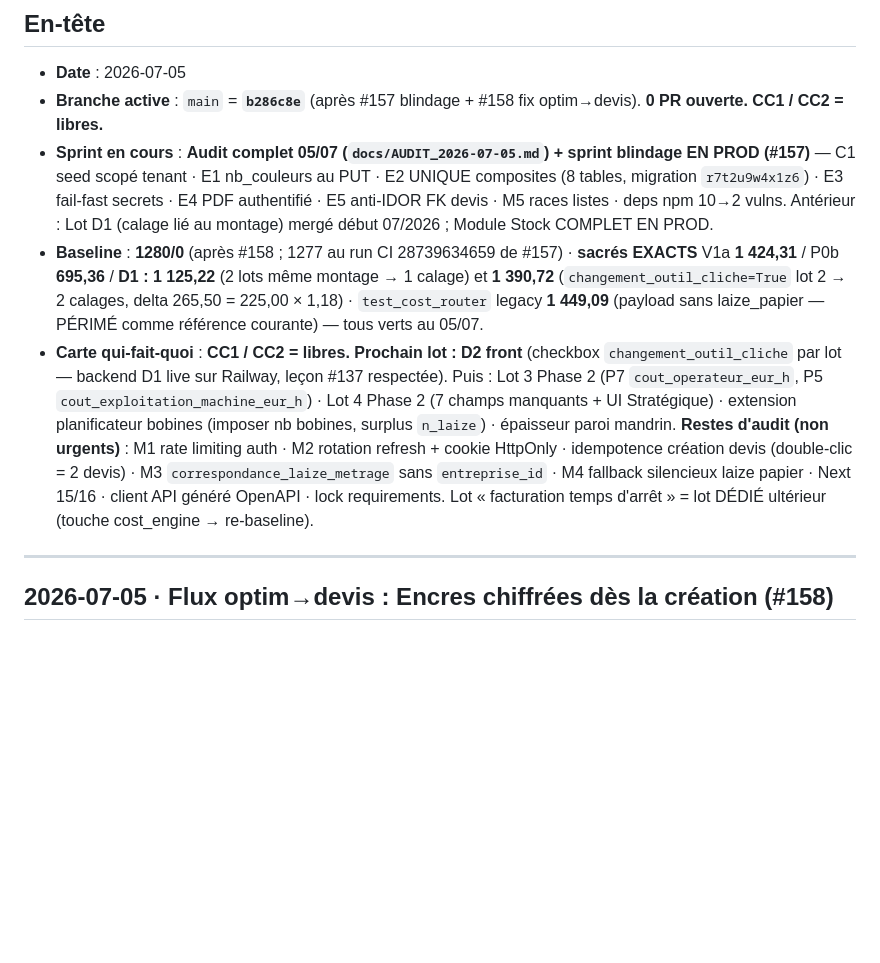
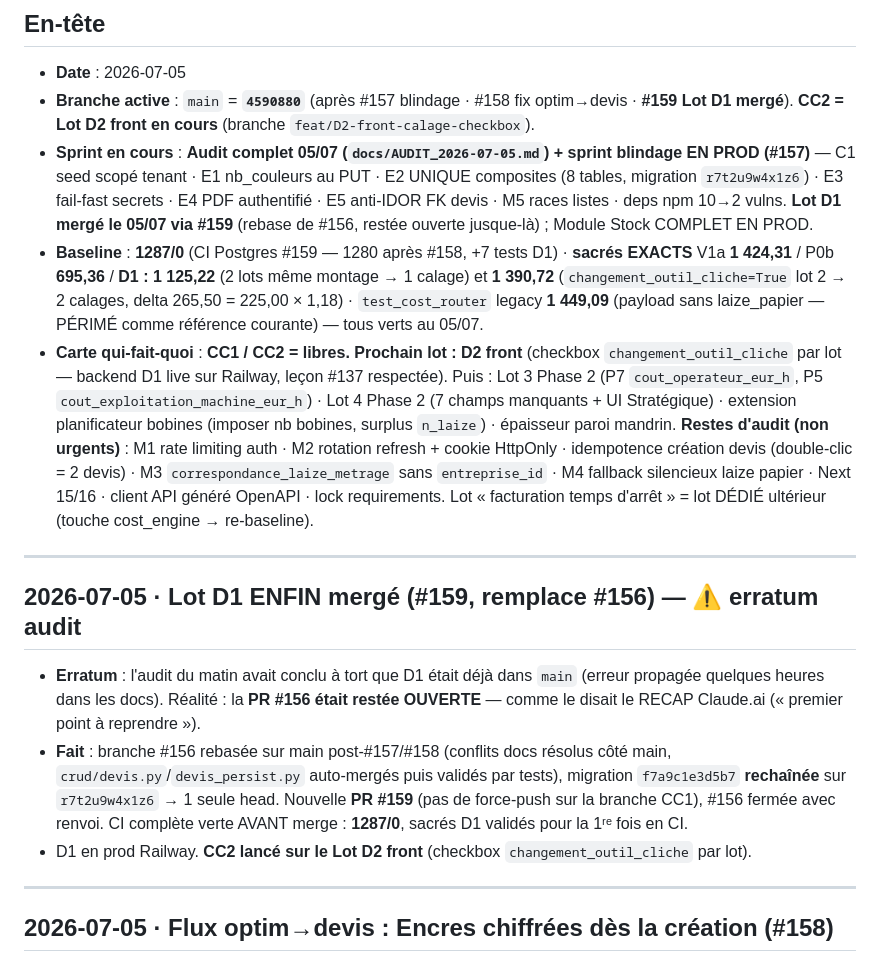
Before and after one commit to eric8740-stack/devis-flexo, a Markdown page: docs/ETAT_PROJET.md, the part around the change. Rendered like a GitHub page; blank space fills up the shorter version.

Commit message:
docs(etat): erratum D1 — mergee le 05/07 via #159 (pas avant), baseline 1287, D2 en cours

```diff
--- a/docs/ETAT_PROJET.md
+++ b/docs/ETAT_PROJET.md
@@ -10,10 +10,18 @@
 ## En-tête
 
 - **Date** : 2026-07-05
-- **Branche active** : `main` = **`b286c8e`** (après #157 blindage + #158 fix optim→devis). **0 PR ouverte.** **CC1 / CC2 = libres.**
-- **Sprint en cours** : **Audit complet 05/07 (`docs/AUDIT_2026-07-05.md`) + sprint blindage EN PROD (#157)** — C1 seed scopé tenant · E1 nb_couleurs au PUT · E2 UNIQUE composites (8 tables, migration `r7t2u9w4x1z6`) · E3 fail-fast secrets · E4 PDF authentifié · E5 anti-IDOR FK devis · M5 races listes · deps npm 10→2 vulns. Antérieur : Lot D1 (calage lié au montage) mergé début 07/2026 ; Module Stock COMPLET EN PROD.
-- **Baseline** : **1280/0** (après #158 ; 1277 au run CI 28739634659 de #157) · **sacrés EXACTS** V1a **1 424,31** / P0b **695,36** / **D1 : 1 125,22** (2 lots même montage → 1 calage) et **1 390,72** (`changement_outil_cliche=True` lot 2 → 2 calages, delta 265,50 = 225,00 × 1,18) · `test_cost_router` legacy **1 449,09** (payload sans laize_papier — PÉRIMÉ comme référence courante) — tous verts au 05/07.
+- **Branche active** : `main` = **`4590880`** (après #157 blindage · #158 fix optim→devis · **#159 Lot D1 mergé**). **CC2 = Lot D2 front en cours** (branche `feat/D2-front-calage-checkbox`).
+- **Sprint en cours** : **Audit complet 05/07 (`docs/AUDIT_2026-07-05.md`) + sprint blindage EN PROD (#157)** — C1 seed scopé tenant · E1 nb_couleurs au PUT · E2 UNIQUE composites (8 tables, migration `r7t2u9w4x1z6`) · E3 fail-fast secrets · E4 PDF authentifié · E5 anti-IDOR FK devis · M5 races listes · deps npm 10→2 vulns. **Lot D1 mergé le 05/07 via #159** (rebase de #156, restée ouverte jusque-là) ; Module Stock COMPLET EN PROD.
+- **Baseline** : **1287/0** (CI Postgres #159 — 1280 après #158, +7 tests D1) · **sacrés EXACTS** V1a **1 424,31** / P0b **695,36** / **D1 : 1 125,22** (2 lots même montage → 1 calage) et **1 390,72** (`changement_outil_cliche=True` lot 2 → 2 calages, delta 265,50 = 225,00 × 1,18) · `test_cost_router` legacy **1 449,09** (payload sans laize_papier — PÉRIMÉ comme référence courante) — tous verts au 05/07.
 - **Carte qui-fait-quoi** : **CC1 / CC2 = libres.** **Prochain lot : D2 front** (checkbox `changement_outil_cliche` par lot — backend D1 live sur Railway, leçon #137 respectée). Puis : Lot 3 Phase 2 (P7 `cout_operateur_eur_h`, P5 `cout_exploitation_machine_eur_h`) · Lot 4 Phase 2 (7 champs manquants + UI Stratégique) · extension planificateur bobines (imposer nb bobines, surplus `n_laize`) · épaisseur paroi mandrin. **Restes d'audit (non urgents)** : M1 rate limiting auth · M2 rotation refresh + cookie HttpOnly · idempotence création devis (double-clic = 2 devis) · M3 `correspondance_laize_metrage` sans `entreprise_id` · M4 fallback silencieux laize papier · Next 15/16 · client API généré OpenAPI · lock requirements. Lot « facturation temps d'arrêt » = lot DÉDIÉ ultérieur (touche cost_engine → re-baseline).
+
+---
+
+## 2026-07-05 · Lot D1 ENFIN mergé (#159, remplace #156) — ⚠️ erratum audit
+
+- **Erratum** : l'audit du matin avait conclu à tort que D1 était déjà dans `main` (erreur propagée quelques heures dans les docs). Réalité : la **PR #156 était restée OUVERTE** — comme le disait le RECAP Claude.ai (« premier point à reprendre »).
+- **Fait** : branche #156 rebasée sur main post-#157/#158 (conflits docs résolus côté main, `crud/devis.py`/`devis_persist.py` auto-mergés puis validés par tests), migration `f7a9c1e3d5b7` **rechaînée** sur `r7t2u9w4x1z6` → 1 seule head. Nouvelle **PR #159** (pas de force-push sur la branche CC1), #156 fermée avec renvoi. CI complète verte AVANT merge : **1287/0**, sacrés D1 validés pour la 1ʳᵉ fois en CI.
+- D1 en prod Railway. **CC2 lancé sur le Lot D2 front** (checkbox `changement_outil_cliche` par lot).
 
 ---
 
```
